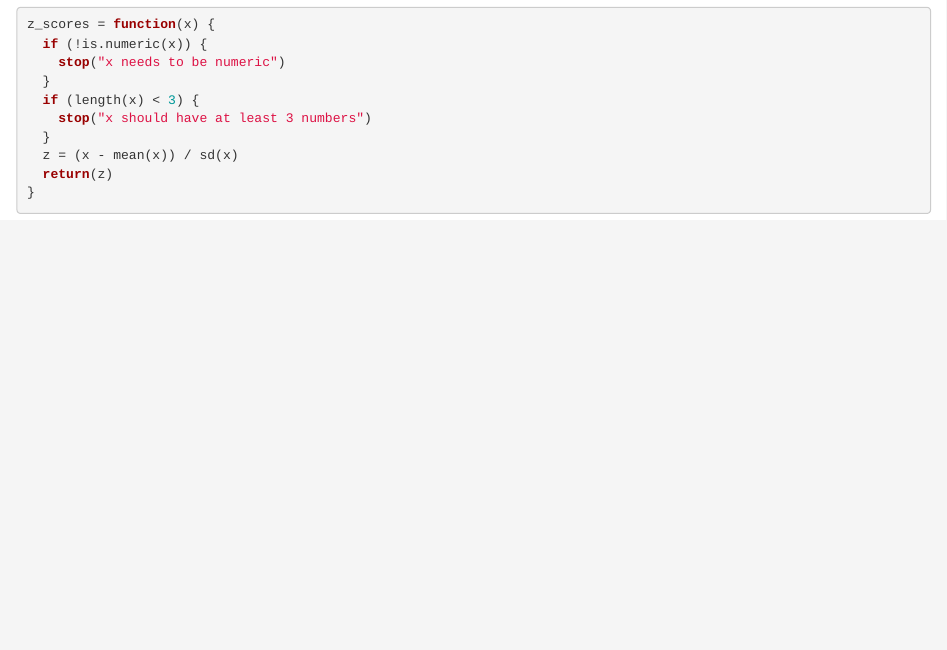
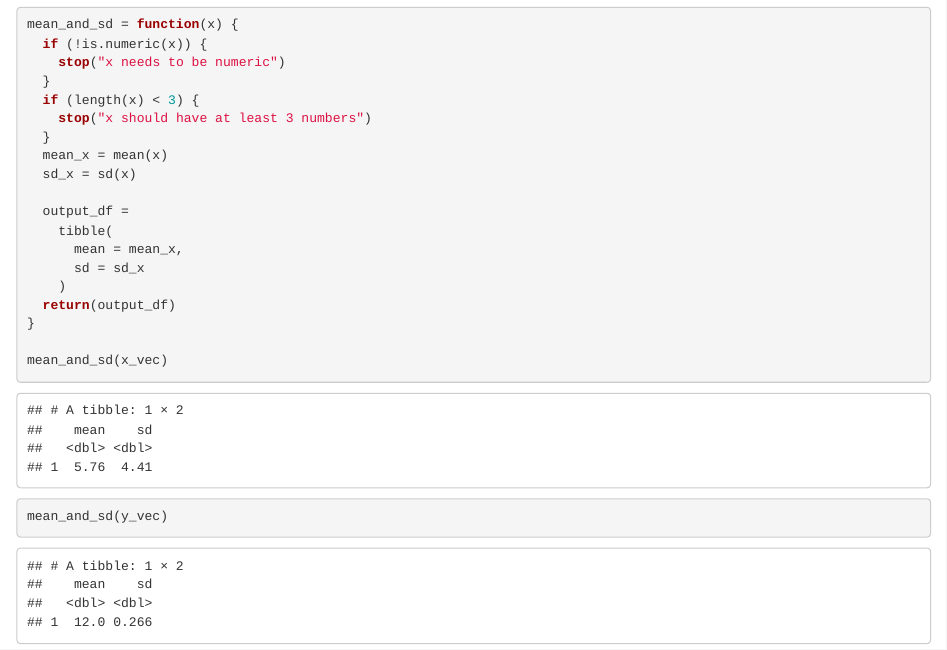
Before and after one commit to IfrahF/iteration, an R Markdown document (writing_functions.Rmd): the page in a window 1100 px wide, from 970 px down. The pictures show the output file writing_functions.html that the author committed with the source, opened offline.

Commit message:
new function "mean_and_sd"

````diff
--- a/writing_functions.Rmd
+++ b/writing_functions.Rmd
@@ -33,17 +33,26 @@ z_scores(y_vec)
 
 ```{r, message = FALSE, warning = FALSE}
 
-z_scores = function(x) {
+mean_and_sd = function(x) {
   if (!is.numeric(x)) {
     stop("x needs to be numeric")
   }
   if (length(x) < 3) {
     stop("x should have at least 3 numbers")
   }
-  z = (x - mean(x)) / sd(x)
-  return(z)
+  mean_x = mean(x)
+  sd_x = sd(x)
+
+  output_df =
+    tibble(
+      mean = mean_x,
+      sd = sd_x
+    )
+  return(output_df)
 }
 
+mean_and_sd(x_vec)
+mean_and_sd(y_vec)
 
 ```
 
````
Also changed, not shown: writing_functions.html.
